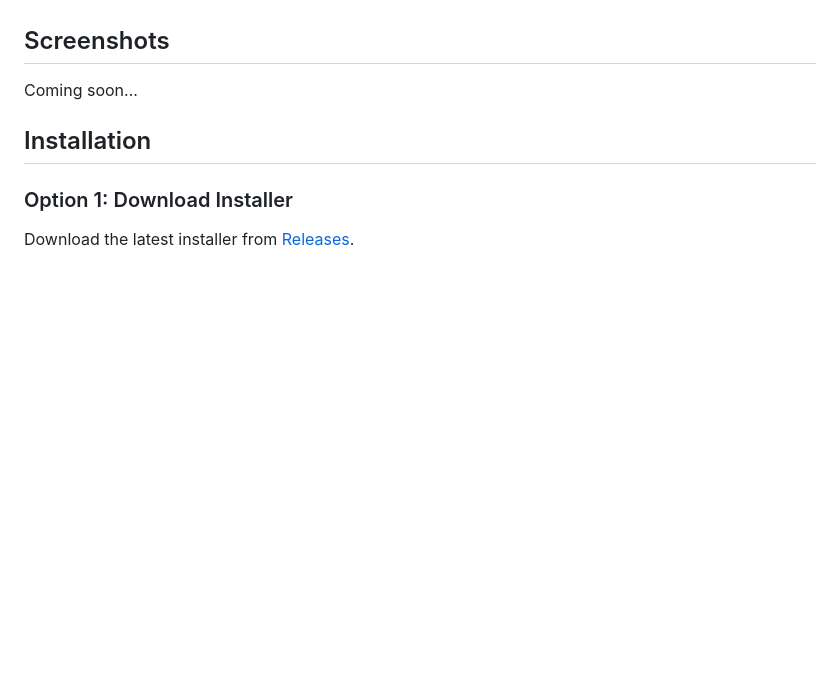
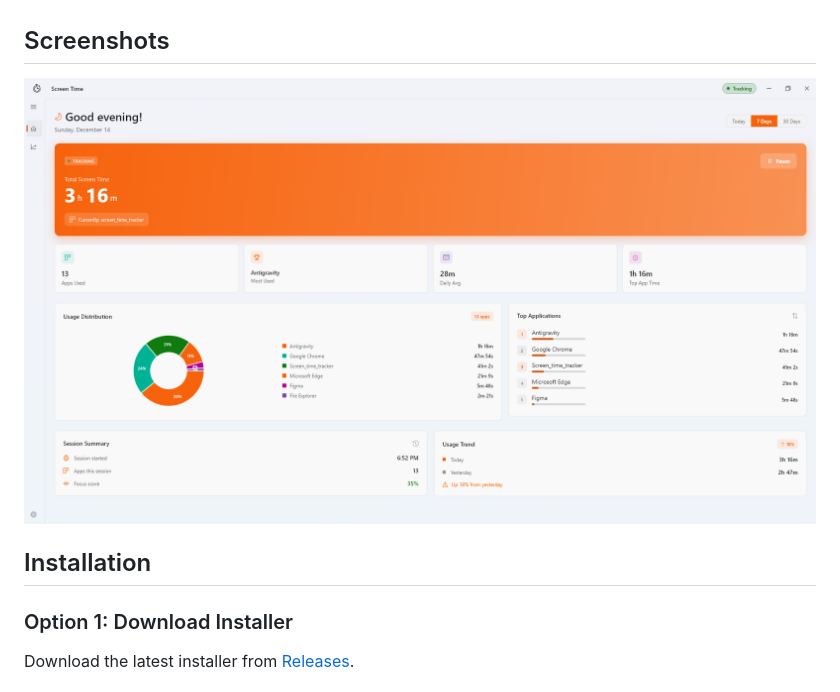
Before and after one commit to andrenoari/screen-time-tracker, a Markdown page: README.md, the part around the change. GitHub-like rendering; pictures changed too: assets/screenshot.png (added); blank space fills up the shorter version.

```diff
--- a/README.md
+++ b/README.md
@@ -19,7 +19,7 @@ A beautiful Windows desktop application to track your screen time and applicatio
 
 ## Screenshots
 
-Coming soon...
+![Dashboard Screenshot](assets/screenshot.png)
 
 ## Installation
 
```
